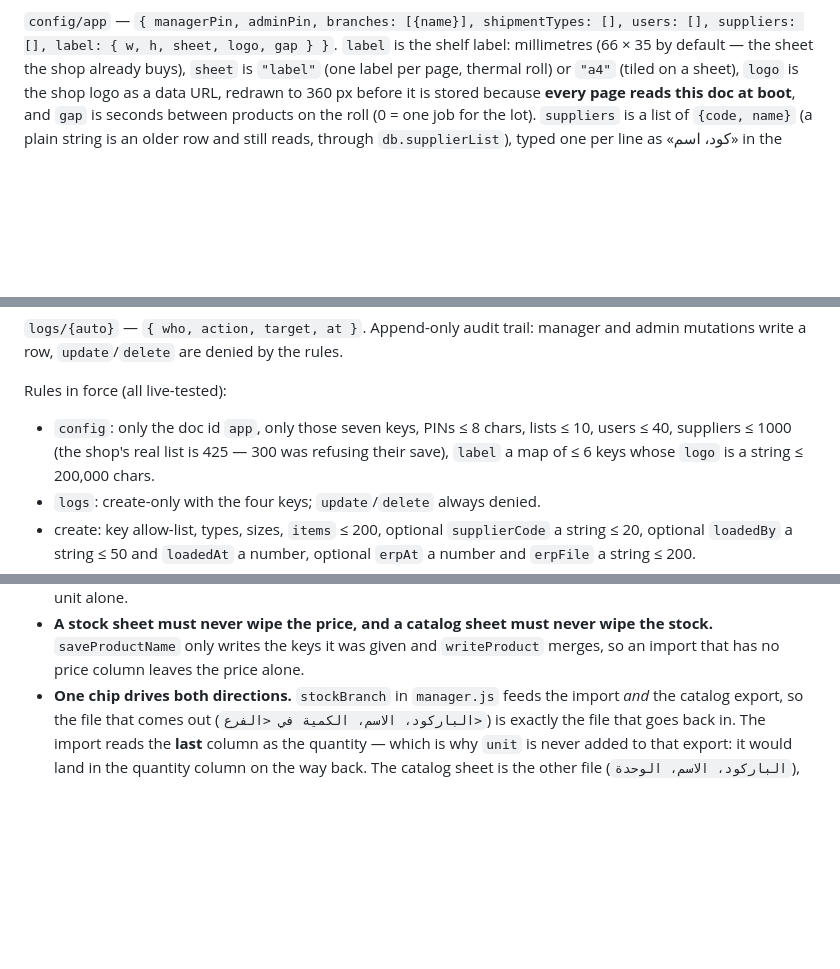
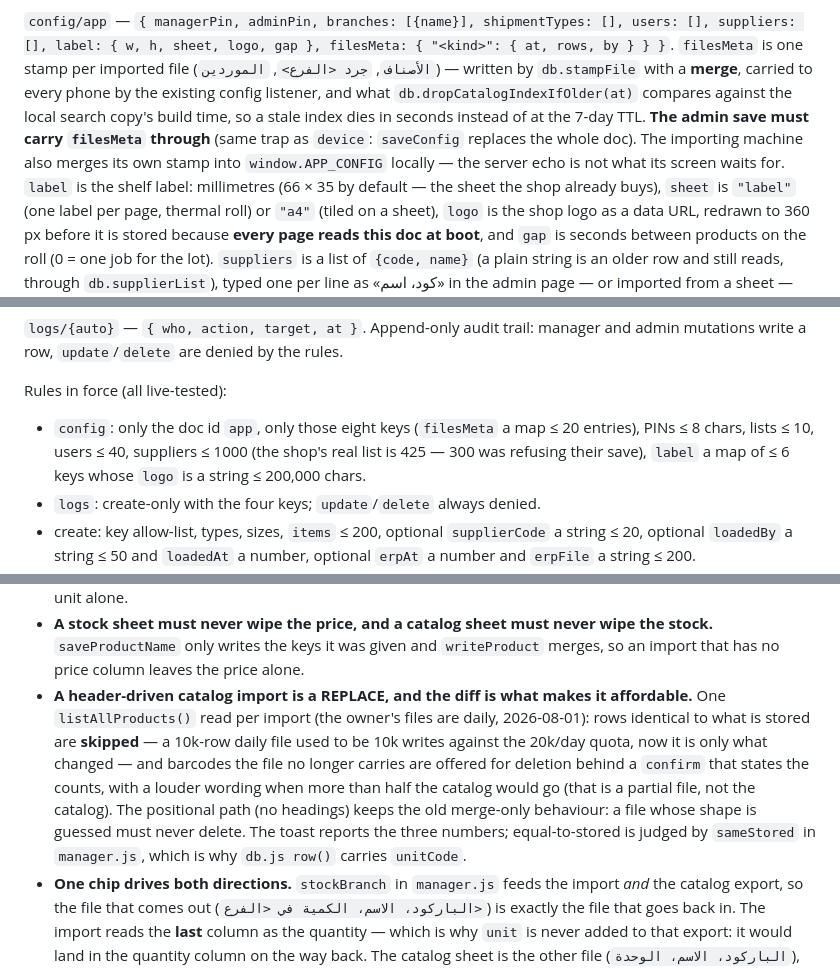
Before and after one commit to MohamedRoshdi/mart-shipments, a Markdown page: CLAUDE.md, 3 parts joined by grey strips. Drawn GitHub-style; blank space fills up the shorter version.

Commit message:
docs: the freshness mechanics — filesMeta, the diff import, and fresh.js
Co-Authored-By: Claude Opus 5 <noreply@anthropic.com>

```diff
--- a/CLAUDE.md
+++ b/CLAUDE.md
@@ -103,7 +104,14 @@ fields key by key, so importing شبين الكوم never touches what قويس
 from the catalog screen drops neither.
 
 `config/app` — `{ managerPin, adminPin, branches: [{name}], shipmentTypes: [], users: [], suppliers: [],
-label: { w, h, sheet, logo, gap } }`. `label` is the shelf label: millimetres (66 × 35 by default —
+label: { w, h, sheet, logo, gap }, filesMeta: { "<kind>": { at, rows, by } } }`. `filesMeta` is one
+stamp per imported file (`الأصناف`, `جرد <الفرع>`, `الموردين`) — written by `db.stampFile` with a
+**merge**, carried to every phone by the existing config listener, and what
+`db.dropCatalogIndexIfOlder(at)` compares against the local search copy's build time, so a stale
+index dies in seconds instead of at the 7-day TTL. **The admin save must carry `filesMeta`
+through** (same trap as `device`: `saveConfig` replaces the whole doc). The importing machine also
+merges its own stamp into `window.APP_CONFIG` locally — the server echo is not what its screen
+waits for. `label` is the shelf label: millimetres (66 × 35 by default —
 the sheet the shop already buys), `sheet` is `"label"` (one label per page, thermal roll) or
 `"a4"` (tiled on a sheet), `logo` is the shop logo as a data URL, redrawn to 360 px before
 it is stored because **every page reads this doc at boot**, and `gap` is seconds between products
@@ -123,7 +131,7 @@ shipped `firebase-config.js` is only a fallback. A missing doc changes nothing.
 mutations write a row, `update`/`delete` are denied by the rules.
 
 Rules in force (all live-tested):
-- `config`: only the doc id `app`, only those seven keys, PINs ≤ 8 chars, lists ≤ 10, users ≤ 40,
+- `config`: only the doc id `app`, only those eight keys (`filesMeta` a map ≤ 20 entries), PINs ≤ 8 chars, lists ≤ 10, users ≤ 40,
   suppliers ≤ 1000 (the shop's real list is 425 — 300 was refusing their save), `label` a map of
   ≤ 6 keys whose `logo` is a string ≤ 200,000 chars.
 - `logs`: create-only with the four keys; `update`/`delete` always denied.
@@ -287,6 +295,15 @@ local cache and breaks the offline `orderBy('createdAt', 'desc')` list.
 - **A stock sheet must never wipe the price, and a catalog sheet must never wipe the stock.**
   `saveProductName` only writes the keys it was given and `writeProduct` merges, so an import that
   has no price column leaves the price alone.
+- **A header-driven catalog import is a REPLACE, and the diff is what makes it affordable.**
+  One `listAllProducts()` read per import (the owner's files are daily, 2026-08-01): rows
+  identical to what is stored are **skipped** — a 10k-row daily file used to be 10k writes
+  against the 20k/day quota, now it is only what changed — and barcodes the file no longer
+  carries are offered for deletion behind a `confirm` that states the counts, with a louder
+  wording when more than half the catalog would go (that is a partial file, not the catalog).
+  The positional path (no headings) keeps the old merge-only behaviour: a file whose shape is
+  guessed must never delete. The toast reports the three numbers; equal-to-stored is judged by
+  `sameStored` in `manager.js`, which is why `db.js row()` carries `unitCode`.
 - **One chip drives both directions.** `stockBranch` in `manager.js` feeds the import *and* the
   catalog export, so the file that comes out (`الباركود، الاسم، الكمية في <الفرع>`) is exactly
   the file that goes back in. The import reads the **last** column as the quantity — which is
```
Also changed, not shown: other parts of CLAUDE.md (+1 -0 lines).
